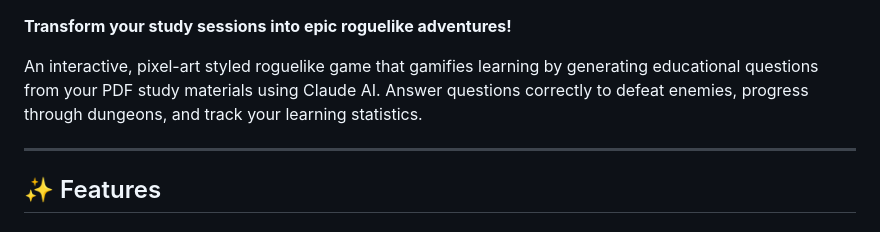
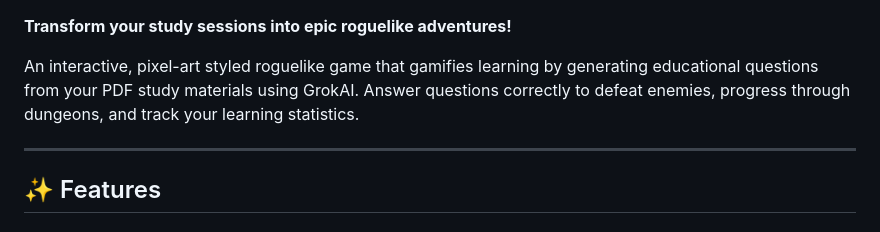
Before and after one commit to floringugu/educational-roguelike-game, a Markdown page: README.md, the part around the change. Drawn GitHub-style.

```diff
--- a/README.md
+++ b/README.md
@@ -1,6 +1,6 @@
 **Transform your study sessions into epic roguelike adventures!**
 
-An interactive, pixel-art styled roguelike game that gamifies learning by generating educational questions from your PDF study materials using Claude AI. Answer questions correctly to defeat enemies, progress through dungeons, and track your learning statistics.
+An interactive, pixel-art styled roguelike game that gamifies learning by generating educational questions from your PDF study materials using GrokAI. Answer questions correctly to defeat enemies, progress through dungeons, and track your learning statistics.
 
 ---
 
```
